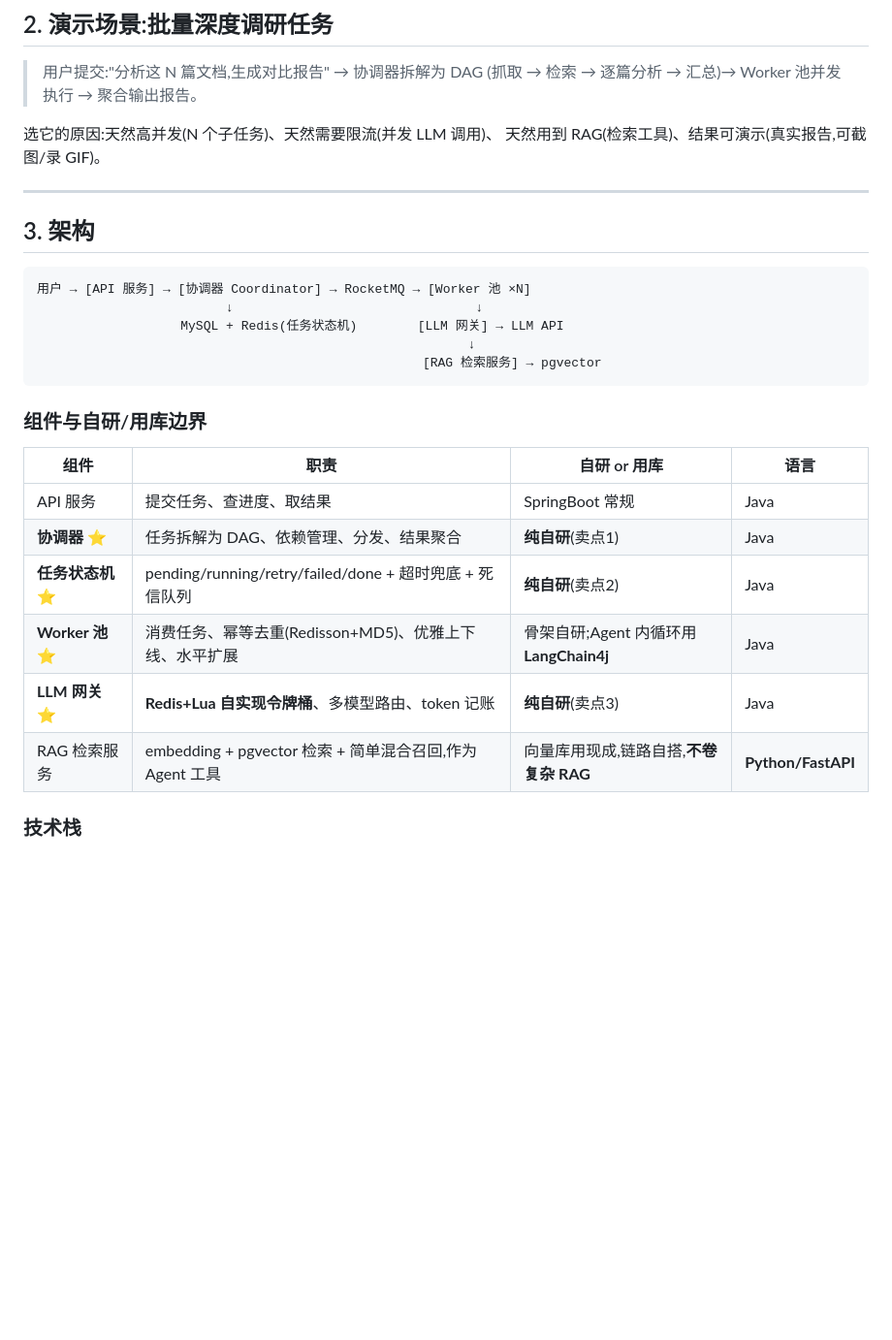
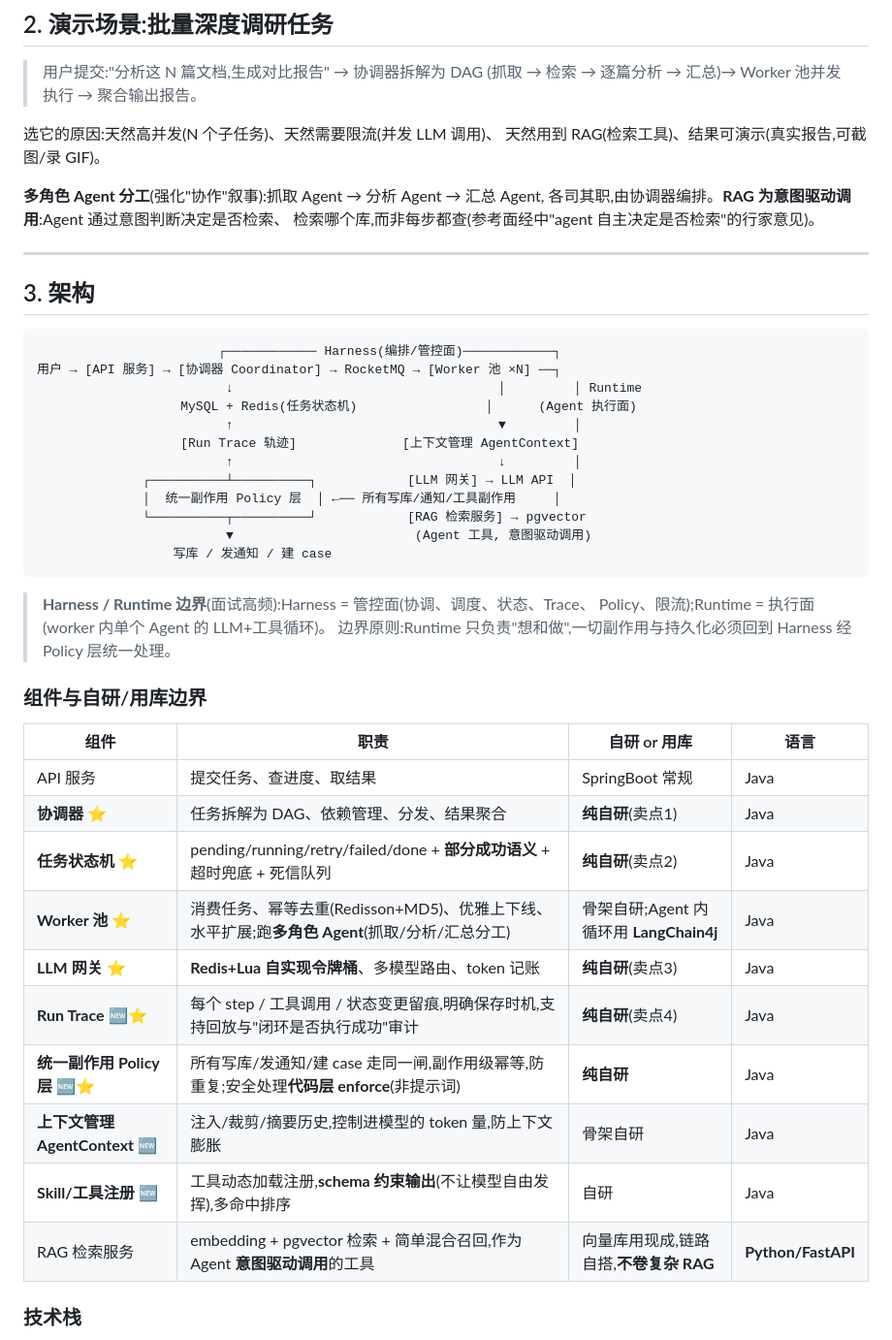
Before and after one commit to congfanpu-lgtm/agentflow, a Markdown page: docs/specs/2026-07-11-agentflow-design.md, the part around one of its changes. Shown at 97% size. Drawn GitHub-style; blank space fills up the shorter version.

````diff
--- a/docs/specs/2026-07-11-agentflow-design.md
+++ b/docs/specs/2026-07-11-agentflow-design.md
@@ -56,17 +56,32 @@ LLM 成本管控网关。
 选它的原因:天然高并发(N 个子任务)、天然需要限流(并发 LLM 调用)、
 天然用到 RAG(检索工具)、结果可演示(真实报告,可截图/录 GIF)。
 
+**多角色 Agent 分工**(强化"协作"叙事):抓取 Agent → 分析 Agent → 汇总 Agent,
+各司其职,由协调器编排。**RAG 为意图驱动调用**:Agent 通过意图判断决定是否检索、
+检索哪个库,而非每步都查(参考面经中"agent 自主决定是否检索"的行家意见)。
+
 ---
 
 ## 3. 架构
 
 ```
-用户 → [API 服务] → [协调器 Coordinator] → RocketMQ → [Worker 池 ×N]
-                         ↓                                ↓
-                   MySQL + Redis(任务状态机)        [LLM 网关] → LLM API
-                                                         ↓
-                                                   [RAG 检索服务] → pgvector
+                        ┌──────────── Harness(编排/管控面)────────────┐
+用户 → [API 服务] → [协调器 Coordinator] → RocketMQ → [Worker 池 ×N] ──┐
+                         ↓                                   │         │ Runtime
+                   MySQL + Redis(任务状态机)                 │      (Agent 执行面)
+                         ↑                                   ▼         │
+                   [Run Trace 轨迹]              [上下文管理 AgentContext]
+                         ↑                                   ↓         │
+              ┌──────────┴──────────┐            [LLM 网关] → LLM API  │
+              │  统一副作用 Policy 层  │ ←── 所有写库/通知/工具副作用     │
+              └──────────┬──────────┘            [RAG 检索服务] → pgvector
+                         ▼                        (Agent 工具, 意图驱动调用)
+                  写库 / 发通知 / 建 case
 ```
+
+> **Harness / Runtime 边界**(面试高频):Harness = 管控面(协调、调度、状态、Trace、
+> Policy、限流);Runtime = 执行面(worker 内单个 Agent 的 LLM+工具循环)。
+> 边界原则:Runtime 只负责"想和做",一切副作用与持久化必须回到 Harness 经 Policy 层统一处理。
 
 ### 组件与自研/用库边界
 
@@ -74,10 +89,14 @@ LLM 成本管控网关。
 |---|---|---|---|
 | API 服务 | 提交任务、查进度、取结果 | SpringBoot 常规 | Java |
 | **协调器** ⭐ | 任务拆解为 DAG、依赖管理、分发、结果聚合 | **纯自研**(卖点1) | Java |
-| **任务状态机** ⭐ | pending/running/retry/failed/done + 超时兜底 + 死信队列 | **纯自研**(卖点2) | Java |
-| **Worker 池** ⭐ | 消费任务、幂等去重(Redisson+MD5)、优雅上下线、水平扩展 | 骨架自研;Agent 内循环用 **LangChain4j** | Java |
+| **任务状态机** ⭐ | pending/running/retry/failed/done + **部分成功语义** + 超时兜底 + 死信队列 | **纯自研**(卖点2) | Java |
+| **Worker 池** ⭐ | 消费任务、幂等去重(Redisson+MD5)、优雅上下线、水平扩展;跑**多角色 Agent**(抓取/分析/汇总分工) | 骨架自研;Agent 内循环用 **LangChain4j** | Java |
 | **LLM 网关** ⭐ | **Redis+Lua 自实现令牌桶**、多模型路由、token 记账 | **纯自研**(卖点3) | Java |
-| RAG 检索服务 | embedding + pgvector 检索 + 简单混合召回,作为 Agent 工具 | 向量库用现成,链路自搭,**不卷复杂 RAG** | **Python/FastAPI** |
+| **Run Trace** 🆕⭐ | 每个 step / 工具调用 / 状态变更留痕,明确保存时机,支持回放与"闭环是否执行成功"审计 | **纯自研**(卖点4) | Java |
+| **统一副作用 Policy 层** 🆕⭐ | 所有写库/发通知/建 case 走同一闸,副作用级幂等,防重复;安全处理**代码层 enforce**(非提示词) | **纯自研** | Java |
+| **上下文管理 AgentContext** 🆕 | 注入/裁剪/摘要历史,控制进模型的 token 量,防上下文膨胀 | 骨架自研 | Java |
+| **Skill/工具注册** 🆕 | 工具动态加载注册,**schema 约束输出**(不让模型自由发挥),多命中排序 | 自研 | Java |
+| RAG 检索服务 | embedding + pgvector 检索 + 简单混合召回,作为 Agent **意图驱动调用**的工具 | 向量库用现成,链路自搭,**不卷复杂 RAG** | **Python/FastAPI** |
 
 ### 技术栈
 
````
Also changed, not shown: other parts of docs/specs/2026-07-11-agentflow-design.md (+26 -8 lines), docs/interview-signals.md (added, +77 -0 lines).
